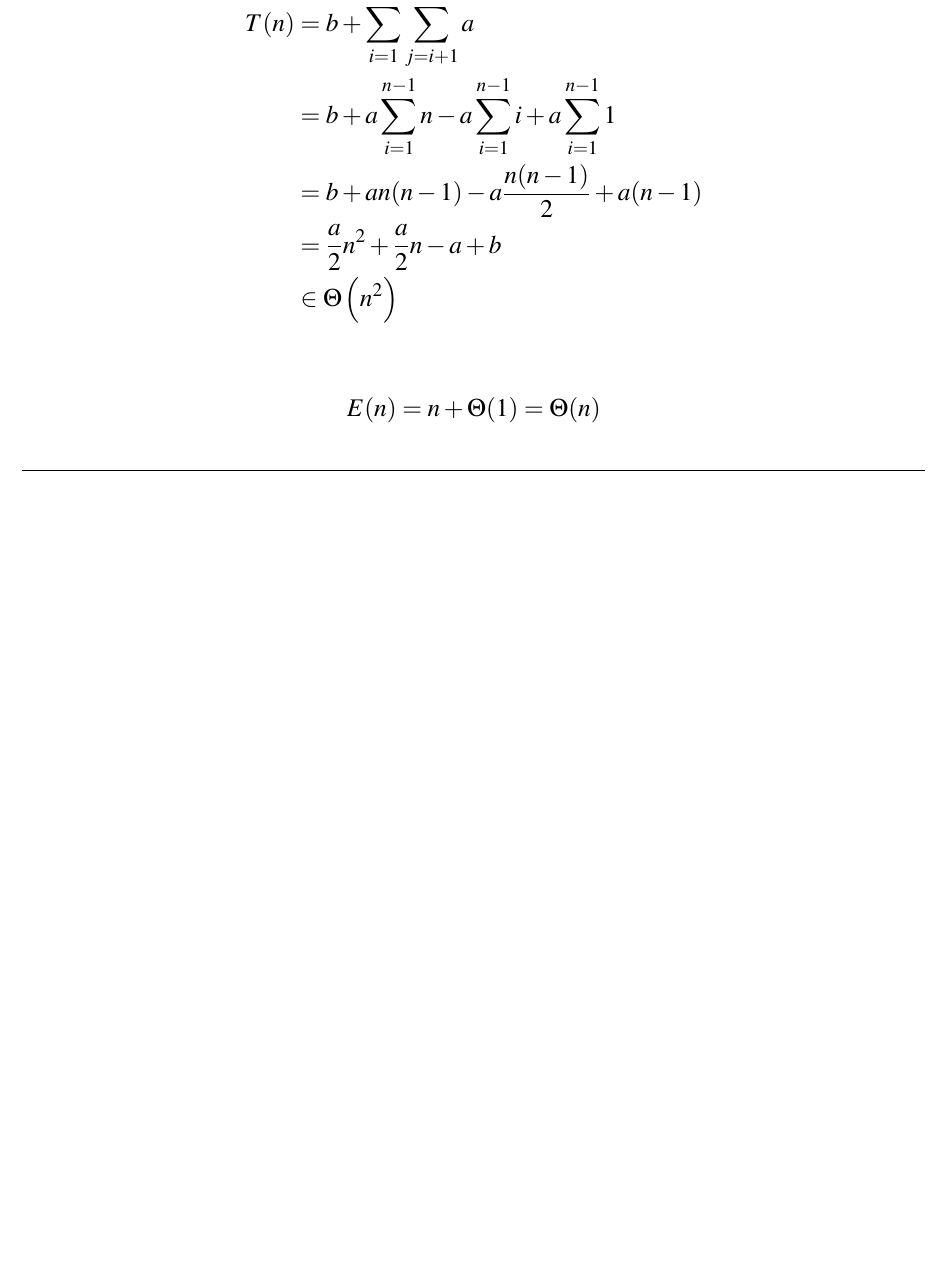
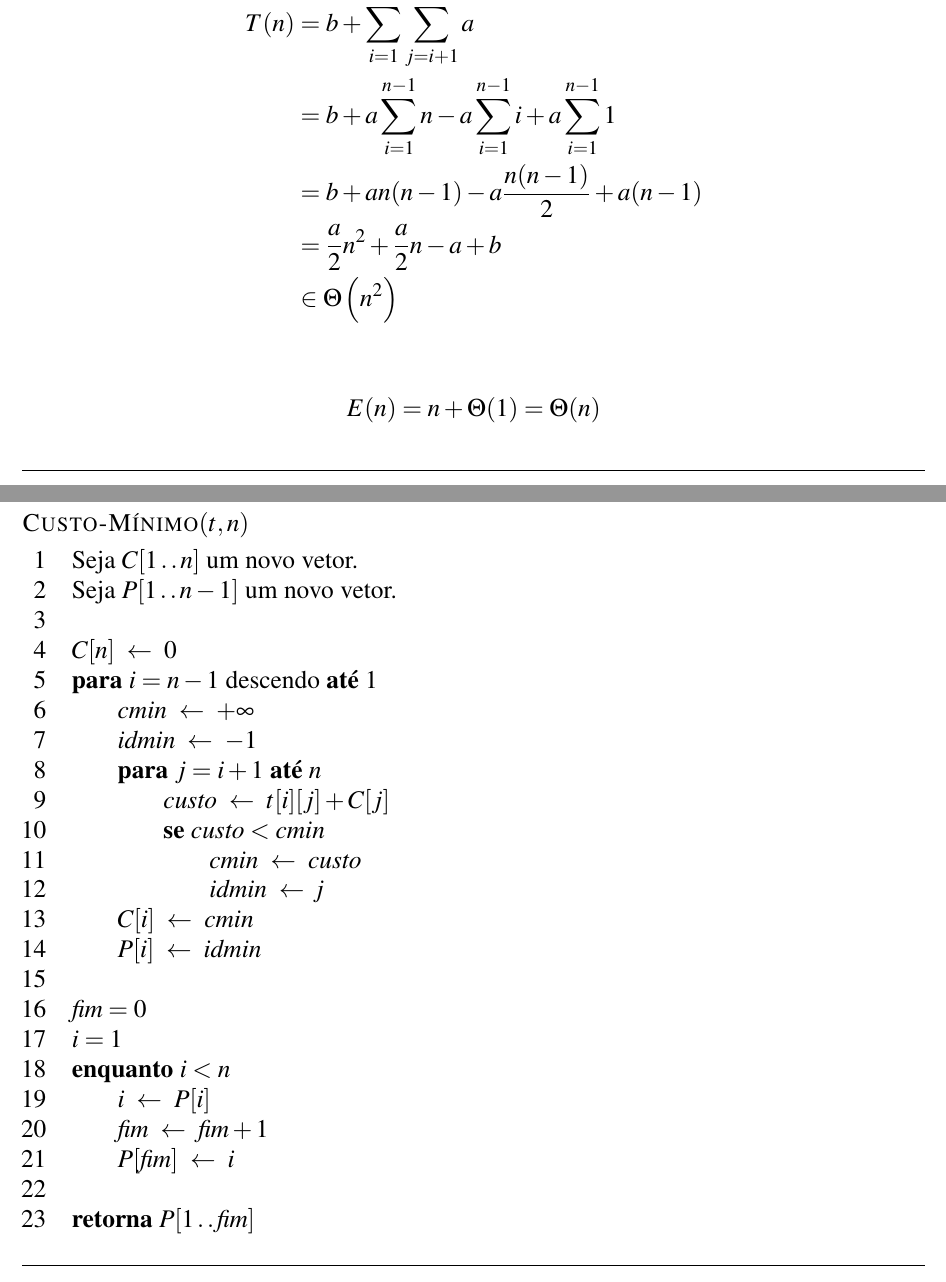
Before and after one commit to marmitar/MC458-Lista-5, a LaTeX document (main.tex, which reads respostas/3.tex): part of page 2 of 3 before the commit and two parts of pages 2 and 3 of 3 after it, the two joined at a grey line, cut so that both start at the same text, the shorter picture padded with empty space. Compiled offline with pdfLaTeX.

Commit message:
3) Pseudocódigo

```diff
--- a/respostas/3.tex
+++ b/respostas/3.tex
@@ -1 +1,34 @@
-~
+\begin{codebox}
+    \Procname{$\proc{Custo-Mínimo}(t, n)$}
+    \li Seja $C[1 \twodots n]$ um novo vetor.
+    \li Seja $P[1 \twodots n - 1]$ um novo vetor.
+    \li
+    \li $C[n] \gets 0$
+    \li \kw{para} $i = n - 1$ descendo \kw{até} $1$
+        \Do
+    \li     $\id{cmin} \gets +\infty$
+    \li     $\id{idmin} \gets -1$
+    \li     \kw{para} $j = i + 1$ \kw{até} $n$
+            \Do
+    \li         $\id{custo} \gets t[i][j] + C[j]$
+    \li         \kw{se} $\id{custo} < \id{cmin}$
+                \Then
+    \li             $\id{cmin} \gets \id{custo}$
+    \li             $\id{idmin} \gets \id{j}$
+                \End
+            \End
+    \li     $C[i] \gets \id{cmin}$
+    \li     $P[i] \gets \id{idmin}$
+        \End
+    \li
+    \li $\id{fim} = 0$
+    \li $i = 1$
+    \li \kw{enquanto} $i < n$
+        \Do
+    \li     $i \gets P[i]$
+    \li     $\id{fim} \gets \id{fim} + 1$
+    \li     $P[\id{fim}] \gets i$
+        \End
+    \li
+    \li \kw{retorna} $P[1 \twodots \id{fim}]$
+\end{codebox}
```
